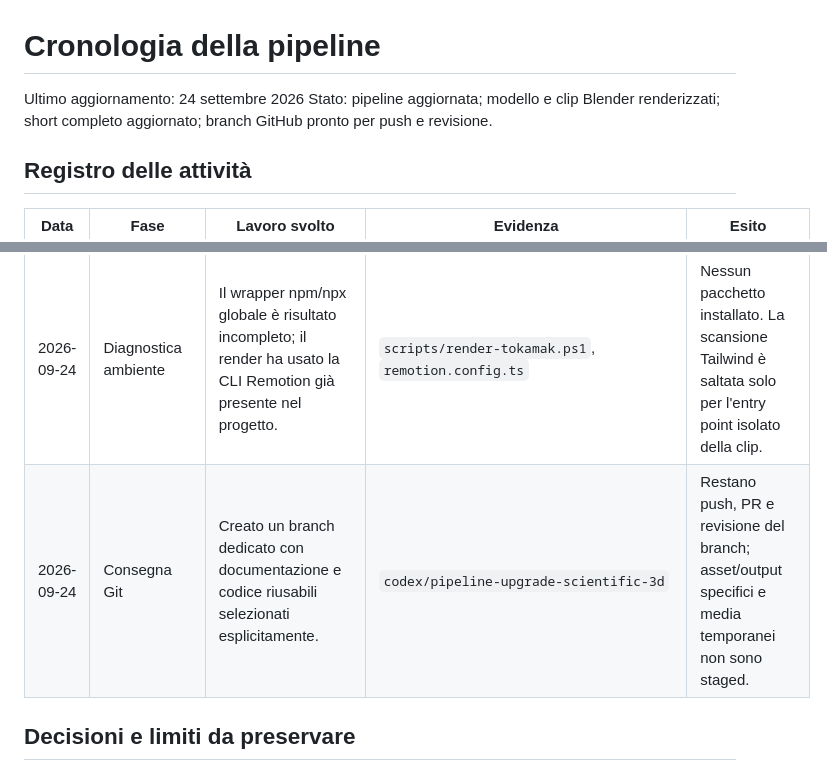
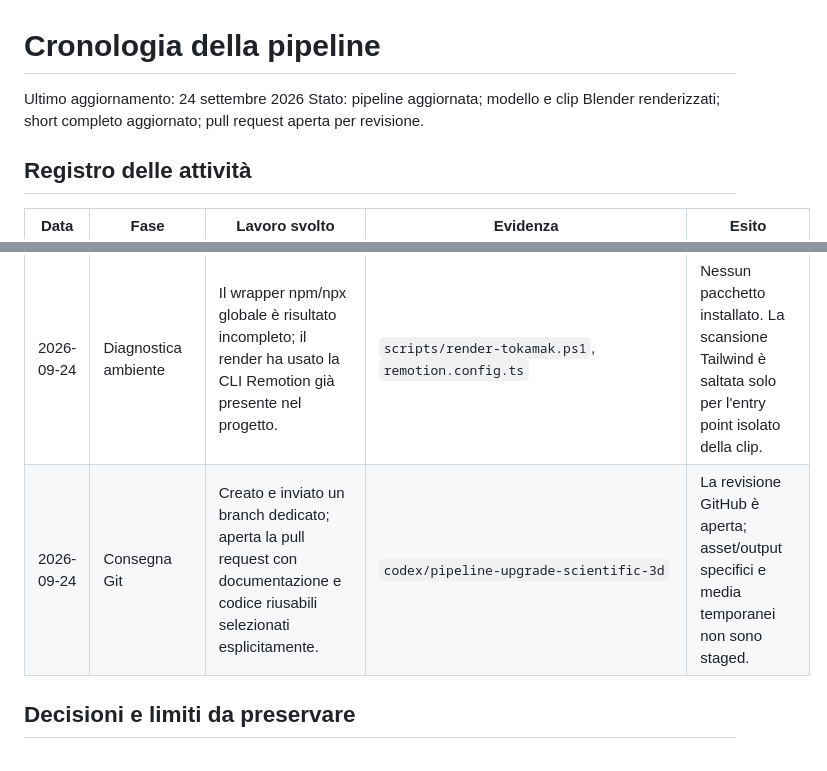
Before and after one commit to reda10nafil/remotion-pipeline, a Markdown page: Pipeline agenti/cronologia/CRONOLOGIA.md, 2 parts joined by grey strips. Drawn GitHub-style.

Commit message:
Record pipeline update publication

```diff
--- a/Pipeline agenti/cronologia/CRONOLOGIA.md
+++ b/Pipeline agenti/cronologia/CRONOLOGIA.md
@@ -1,7 +1,7 @@
 # Cronologia della pipeline
 
 Ultimo aggiornamento: 24 settembre 2026
-Stato: pipeline aggiornata; modello e clip Blender renderizzati; short completo aggiornato; branch GitHub pronto per push e revisione.
+Stato: pipeline aggiornata; modello e clip Blender renderizzati; short completo aggiornato; pull request aperta per revisione.
 
 ## Registro delle attività
 
@@ -16,7 +16,7 @@ Stato: pipeline aggiornata; modello e clip Blender renderizzati; short completo
 | 2026-09-24 | Montaggio completo | Sostituita la scena schematica con il video Blender; il frame del plasma stabile tiene per la parte residua della scena. | Output locale `video_renderizzati/fusione-confinamento-3d.mp4` | Render Remotion completato: 3.538 frame, H.264, circa 118 s; audio e sottotitoli rimangono nella timeline esistente. |
 | 2026-09-24 | Controllo immagine | Esaminato il frame della scena integrata con sottotitoli e intestazioni tradotte. | `video_renderizzati/qa-tokamak-scene-final.png` | Componenti riconoscibili, note scientifiche presenti; non è stato fatto un ascolto umano integrale dell'audio. |
 | 2026-09-24 | Diagnostica ambiente | Il wrapper npm/npx globale è risultato incompleto; il render ha usato la CLI Remotion già presente nel progetto. | `scripts/render-tokamak.ps1`, `remotion.config.ts` | Nessun pacchetto installato. La scansione Tailwind è saltata solo per l'entry point isolato della clip. |
-| 2026-09-24 | Consegna Git | Creato un branch dedicato con documentazione e codice riusabili selezionati esplicitamente. | `codex/pipeline-upgrade-scientific-3d` | Restano push, PR e revisione del branch; asset/output specifici e media temporanei non sono staged. |
+| 2026-09-24 | Consegna Git | Creato e inviato un branch dedicato; aperta la pull request con documentazione e codice riusabili selezionati esplicitamente. | `codex/pipeline-upgrade-scientific-3d` | La revisione GitHub è aperta; asset/output specifici e media temporanei non sono staged. |
 
 ## Decisioni e limiti da preservare
 
```
Also changed, not shown: other parts of Pipeline agenti/cronologia/CRONOLOGIA.md (+1 -1 lines).
